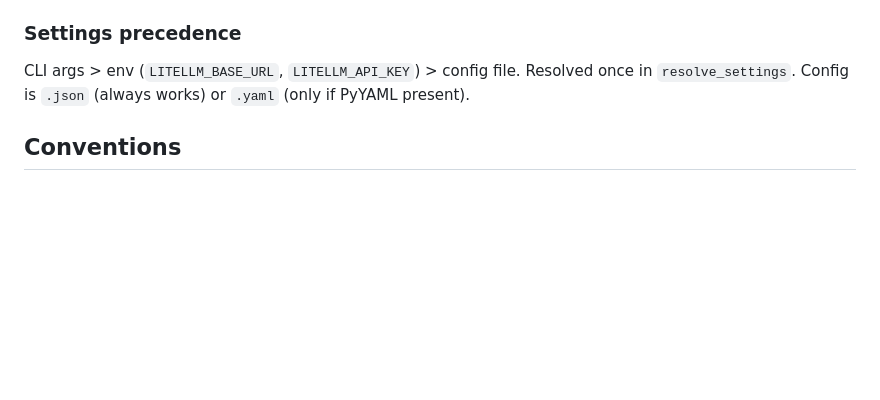
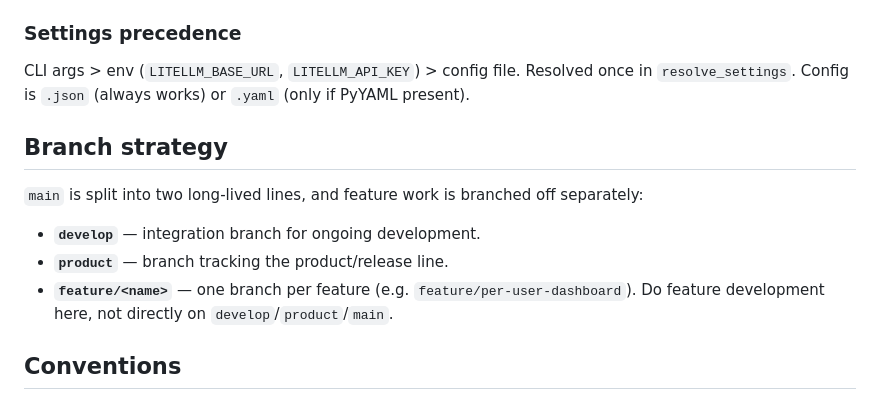
Before and after one commit to yubie1234/model-monitor, a Markdown page: CLAUDE.md, the part around the change. Rendered like a GitHub page; blank space fills up the shorter version.

Commit message:
Document branch strategy (main -> develop/product, feature/* for features)
Co-Authored-By: Claude Opus 4.8 <noreply@anthropic.com>
Claude-Session: https://claude.ai/code/session_01JdkUsoqoa8bjvtqpmU5S1L

```diff
--- a/CLAUDE.md
+++ b/CLAUDE.md
@@ -61,6 +61,14 @@ The core pipeline is `build_snapshot(settings)` → a single `snap` dict consume
 ### Settings precedence
 CLI args > env (`LITELLM_BASE_URL`, `LITELLM_API_KEY`) > config file. Resolved once in `resolve_settings`. Config is `.json` (always works) or `.yaml` (only if PyYAML present).
 
+## Branch strategy
+
+`main` is split into two long-lived lines, and feature work is branched off separately:
+
+- **`develop`** — integration branch for ongoing development.
+- **`product`** — branch tracking the product/release line.
+- **`feature/<name>`** — one branch per feature (e.g. `feature/per-user-dashboard`). Do feature development here, not directly on `develop`/`product`/`main`.
+
 ## Conventions
 
 - **Versioning:** `__version__` in `model_monitor.py` is the single source of truth — it drives the Docker image tag (`ci.sh`/`push.sh` grep it), the `--version` flag, and the `version` field in TUI/web/`/api/snapshot`. Bump it there; the README header version should follow.
```
